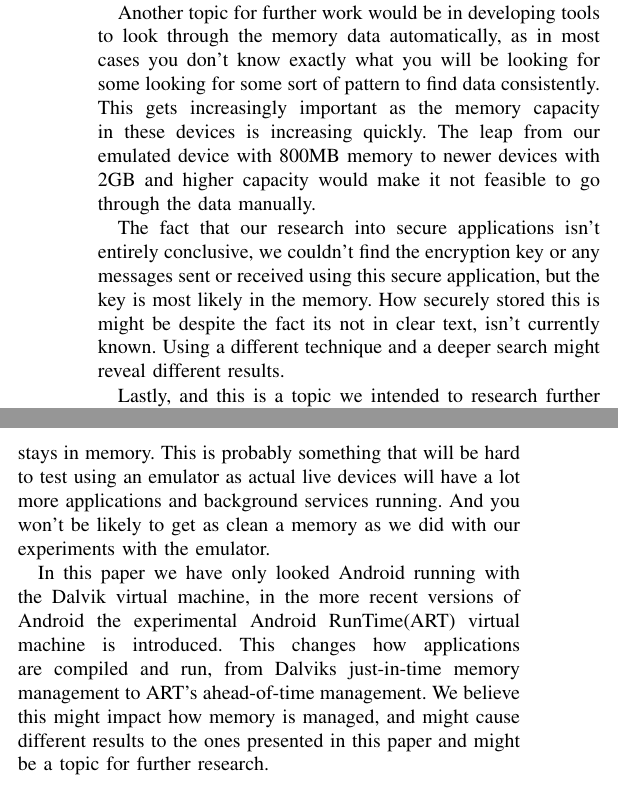
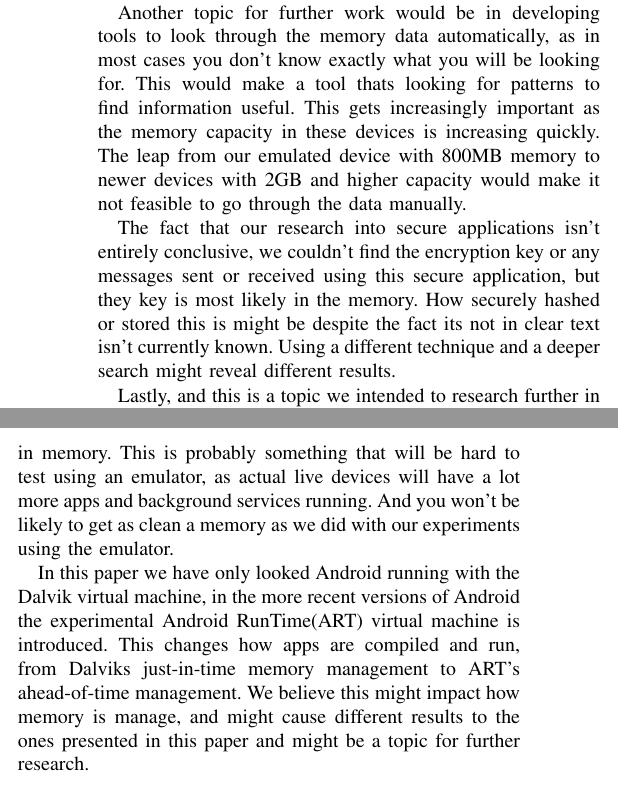
Before and after one commit to DownGoat/massive-tribble, a LaTeX paper (report/report.tex, which reads report/further_work/further_work.tex): two parts of the columns of page 5 of 7, joined at a grey line, cut so that both start at the same text. Compiled offline with pdfLaTeX.

Commit message:
Kevin's further work

```diff
--- a/report/further_work/further_work.tex
+++ b/report/further_work/further_work.tex
@@ -11,28 +14,37 @@ the emulator, in most cases require a "cold" reboot of the device risking degrad
 the volatile memory.
 
-Another topic for further work would be in developing tools to look through the
-memory data automatically, as in most cases you don't know exactly what you will
-be looking for some looking for some sort of pattern to find data consistently.
-This gets increasingly important as the memory capacity in these devices is increasing
-quickly. The leap from our emulated device with 800MB memory to newer devices
-with 2GB and higher capacity would make it not feasible to go through the data manually.
+Another topic for further work would be in developing tools
+to look through the memory data automatically, as in most
+cases you don’t know exactly what you will be looking for.
+This would make a tool thats looking for patterns to find information useful.
+This gets increasingly important as the memory capacity
+in these devices is increasing quickly. The leap from our
+emulated device with 800MB memory to newer devices with
+2GB and higher capacity would make it not feasible to go
+through the data manually.
 
-The fact that our research into secure applications isn't entirely conclusive, we
-couldn't find the encryption key or any messages sent or received using this
-secure application, but the key is most likely in the memory. How
-securely stored this is might be despite the fact its not in clear text,
-isn't currently known. Using a different technique and a deeper search might
-reveal different results.
+The fact that our research into secure applications isn’t
+entirely conclusive, we couldn’t find the encryption key or any
+messages sent or received using this secure application, but
+they key is most likely in the memory. How securely hashed
+or stored this is might be despite the fact its not in clear text
+isn’t currently known. Using a different technique and a deeper
+search might reveal different results.
 
-Lastly, and this is a topic we intended to research further in our own paper is
-how long different sorts of information stays in memory. This is probably
-something that will be hard to test using an emulator as actual live devices will
-have a lot more applications and background services running. And you won't be likely to
-get as clean a memory as we did with our experiments with the emulator.
+Lastly, and this is a topic we intended to research further
+in our own paper is how long different sorts of information
+stays in memory. This is probably something that will be hard
+to test using an emulator, as actual live devices will have a lot
+more apps and background services running. And you won’t be
+likely to get as clean a memory as we did with our experiments
+using the emulator.
 
-In this paper we have only looked Android running with the Dalvik virtual machine,
-in the more recent versions of Android the experimental Android RunTime(ART)
-virtual machine is introduced. This changes how applications are compiled and run, from
-Dalviks just-in-time memory management to ART’s ahead-of-time management. We
-believe this might impact how memory is managed, and might cause different
-results to the ones presented in this paper and might be a topic for further research. \\
+In this paper we have only looked Android running with
+the Dalvik virtual machine, in the more recent versions of
+Android the experimental Android RunTime(ART) virtual
+machine is introduced. This changes how apps are compiled
+and run, from Dalviks just-in-time memory management to
+ART’s ahead-of-time management. We believe this might
+impact how memory is manage, and might cause different
+results to the ones presented in this paper and might be a
+topic for further research.
```
Also changed, not shown: report/report.pdf, report/further_work/further_work.tex (19 more changed lines).
